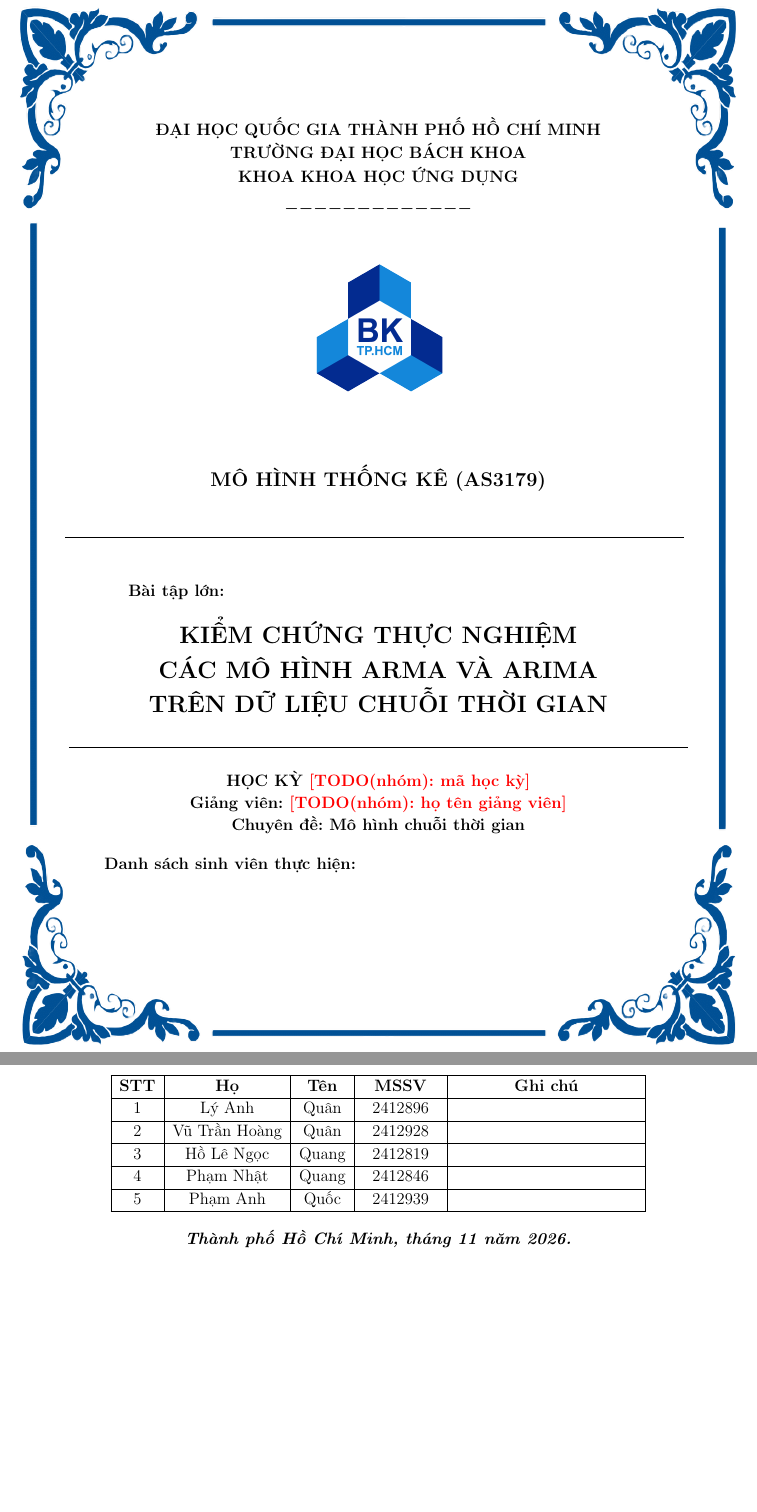
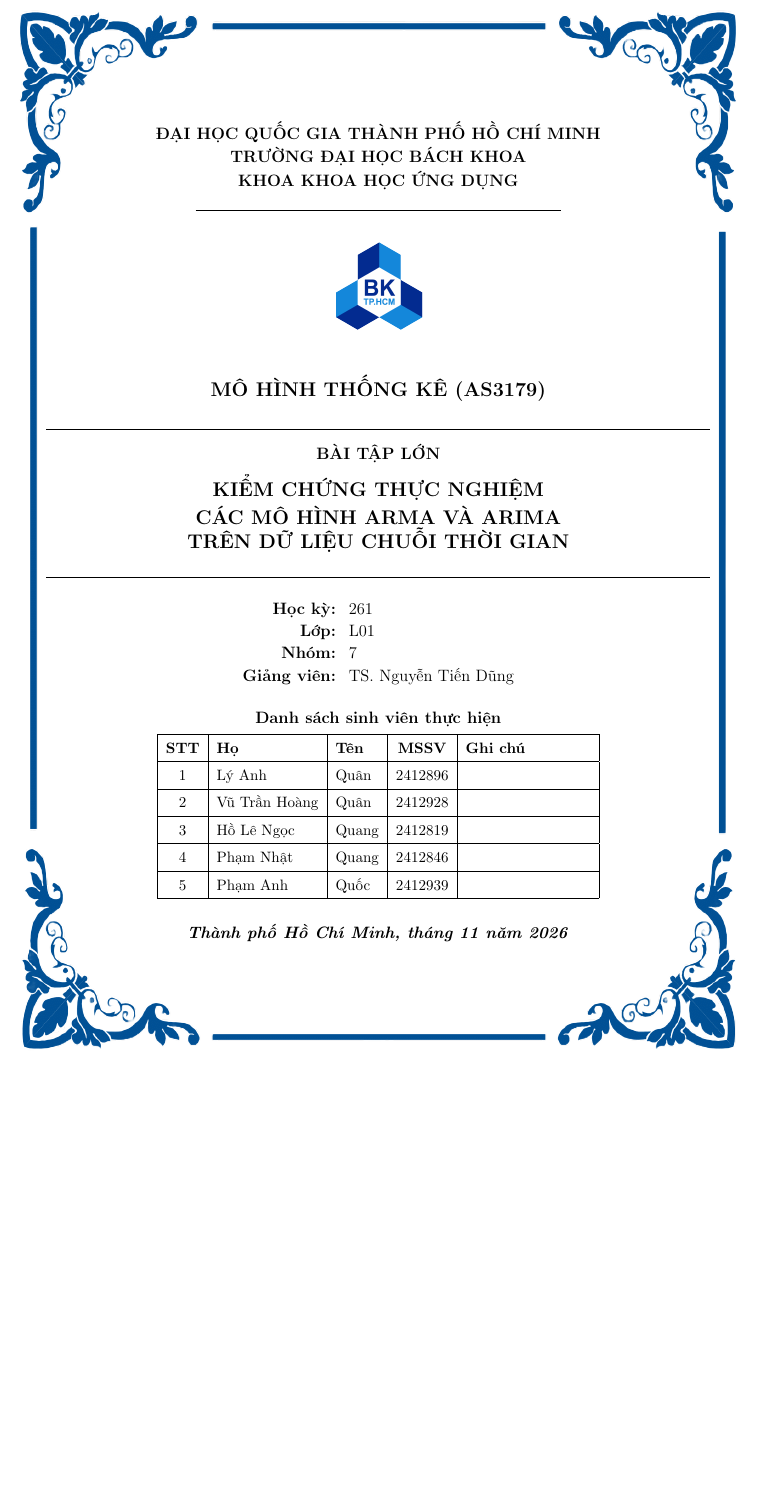
Before and after one commit to AIVIETNAM-AIO-QP09/arma-arima-empirical-verification, a LaTeX document (reports/report/main.tex): two parts of pages 1 and 2 of 64 before the commit and part of page 1 of 63 after it, the two joined at a grey line, cut so that both start at the same text, the shorter picture padded with empty space. Compiled offline with pdfLaTeX.

Commit message:
Bìa: HK261, GV, lớp L01, nhóm 7; khung tự co vừa một trang; đầu trang đổi nội dung
Co-Authored-By: Claude Sonnet 5.5 <noreply@anthropic.com>

```diff
--- a/reports/report/main.tex
+++ b/reports/report/main.tex
@@ -45,44 +45,49 @@
 \begin{document}
 
 % ================= TRANG BÌA =================
+% Toàn bộ nội dung bìa nằm trong một khung adjustbox tự co lại nếu cao hơn trang, nên không bao giờ tràn sang trang sau.
 \AddToHookNext{shipout/background}{
 	\begin{tikzpicture}[remember picture,overlay]
 		\node at (current page.center) {\includegraphics[width=19.4cm]{background.png}};
 	\end{tikzpicture}
 }
 \thispagestyle{empty}
-\begin{center}
+\begin{adjustbox}{max totalsize={\textwidth}{\textheight},center}
+\begin{minipage}{\textwidth}
+\centering
 \textbf{\large ĐẠI HỌC QUỐC GIA THÀNH PHỐ HỒ CHÍ MINH\\
-		TRƯỜNG ĐẠI HỌC BÁCH KHOA \\ KHOA KHOA HỌC ỨNG DỤNG \\\textunderscore\textunderscore\textunderscore\textunderscore\textunderscore\textunderscore\textunderscore\textunderscore\textunderscore\textunderscore\textunderscore\textunderscore\textunderscore}
-\end{center}
-\begin{figure}[h]
-	\centering
-	\includegraphics[width=0.4\linewidth]{01_logobachkhoasang}
-\end{figure}
-\begin{center}
-	\textbf{\Large MÔ HÌNH THỐNG KÊ (AS3179) \\}
-	\LARGE
-	\begin{center}
-		\noindent\rule{450pt}{0.8pt}
-		\vspace{0.5em}
-		\begin{flushleft}
-			\hspace{60pt}\textbf{\large Bài tập lớn:}
-		\end{flushleft}
-		{\LARGE\textbf{KIỂM CHỨNG THỰC NGHIỆM\\CÁC MÔ HÌNH ARMA VÀ ARIMA\\TRÊN DỮ LIỆU CHUỖI THỜI GIAN}}\\
-		\noindent\rule{450pt}{0.8pt}
-	\end{center}
-	\textbf{\large HỌC KỲ \TODO{mã học kỳ} \\}
-	\textbf{\large Giảng viên: \TODO{họ tên giảng viên}\\}
-	\textbf{\large Chuyên đề: Mô hình chuỗi thời gian\\}
+	TRƯỜNG ĐẠI HỌC BÁCH KHOA\\
+	KHOA KHOA HỌC ỨNG DỤNG}\\[2pt]
+\rule{0.55\textwidth}{0.6pt}
+
+\vspace{0.4cm}
+\includegraphics[height=3.3cm]{01_logobachkhoasang}
+
+\vspace{0.4cm}
+\textbf{\Large MÔ HÌNH THỐNG KÊ (AS3179)}
+
+\vspace{0.3cm}
+\noindent\rule{\textwidth}{0.8pt}\\[6pt]
+{\large\textbf{BÀI TẬP LỚN}}\\[6pt]
+{\Large\textbf{KIỂM CHỨNG THỰC NGHIỆM\\CÁC MÔ HÌNH ARMA VÀ ARIMA\\TRÊN DỮ LIỆU CHUỖI THỜI GIAN}}\\[6pt]
+\noindent\rule{\textwidth}{0.8pt}
+
+\vspace{0.5cm}
 \large
-	\begin{flushleft}
-		\hspace{1.5cm}\textbf{\large Danh sách sinh viên thực hiện: }
-	\end{flushleft}
-	\begin{center}
-		\large
-		\begin{tabular}{|c|c|c|c|c|}
+\begin{tabular}{@{}r@{\hspace{0.8em}}l@{}}
+	\textbf{Học kỳ:} & 261 \\
+	\textbf{Lớp:} & L01 \\
+	\textbf{Nhóm:} & 7 \\
+	\textbf{Giảng viên:} & TS. Nguyễn Tiến Dũng \\
+\end{tabular}
+
+\vspace{0.5cm}
+\textbf{Danh sách sinh viên thực hiện}\\[4pt]
+\normalsize
+\renewcommand{\arraystretch}{1.25}
+\begin{tabular}{|c|l|l|c|p{3.2cm}|}
 	\hline
-			\textbf{STT} & \textbf{\hspace{1cm}Họ\hspace{1cm}} & \textbf{Tên} & \hspace{0.3cm}\textbf{MSSV}\hspace{0.3cm} & \textbf{\hspace{1.5cm}Ghi chú\hspace{1.5cm}} \\
+	\textbf{STT} & \textbf{Họ} & \textbf{Tên} & \textbf{MSSV} & \textbf{Ghi chú} \\
 	\hline
 	1 & Lý Anh & Quân & 2412896 & \\
 	\hline
@@ -95,9 +100,11 @@
 	5 & Phạm Anh & Quốc & 2412939 & \\
 	\hline
 \end{tabular}
-	\end{center}
-	\textbf{\textit{Thành phố Hồ Chí Minh, tháng 11 năm 2026.}}
-\end{center}
+
+\vspace{0.6cm}
+\large\textbf{\textit{Thành phố Hồ Chí Minh, tháng 11 năm 2026}}
+\end{minipage}
+\end{adjustbox}
 \newpage
 
 % ================= ĐẦU/CHÂN TRANG VÀ MỤC LỤC =================
```
Also changed, not shown: reports/report/main.tex (2 more changed lines). Lines whose indentation alone changed are shown as unchanged.
